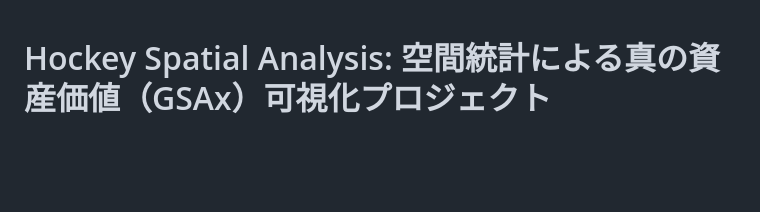
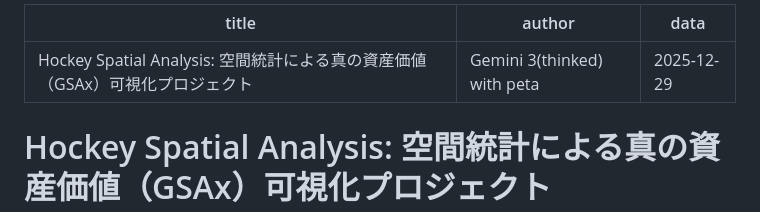
Before and after one commit to petalab-io/bayesian-iroha, a Markdown page: notebooks/02_hockey_gotender/README.md, the part around the change. Rendered like a GitHub page; blank space fills up the shorter version.

Commit message:
Docs: Quarto を更新する#10

```diff
--- a/notebooks/02_hockey_gotender/README.md
+++ b/notebooks/02_hockey_gotender/README.md
@@ -1,3 +1,9 @@
+---
+title: "Hockey Spatial Analysis: 空間統計による真の資産価値（GSAx）可視化プロジェクト"
+author: "Gemini 3(thinked) with peta"
+data: 2025-12-29
+---
+
 # Hockey Spatial Analysis: 空間統計による真の資産価値（GSAx）可視化プロジェクト
 
 ## 1. 経営課題と分析の目的
```
